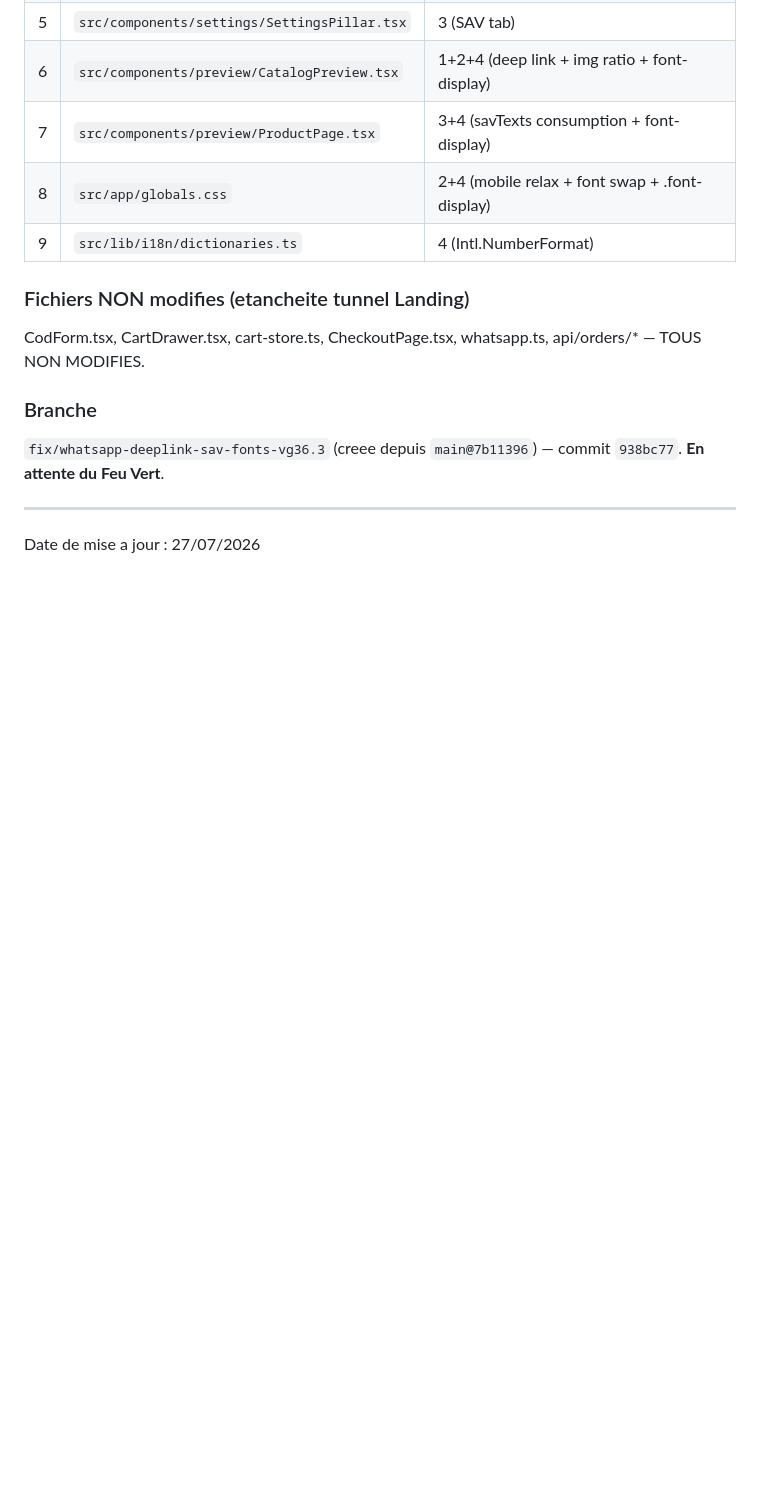
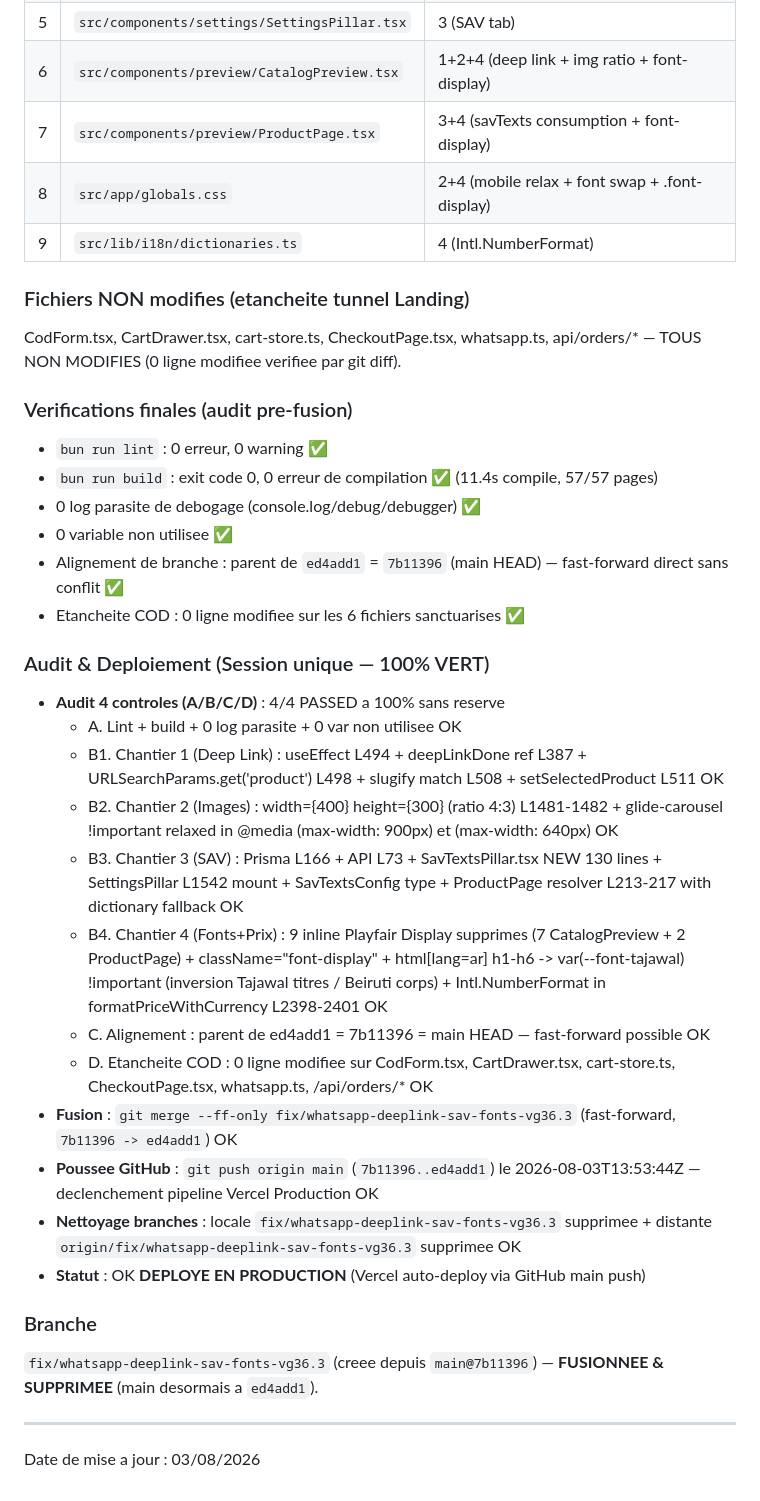
Before and after one commit to Litbro1517/abaya_collection_catalogue, a Markdown page: PROJECT_MAP.md, the part around the change. Drawn GitHub-style; blank space fills up the shorter version.

Commit message:
docs: VG36.3 ✅ DÉPLOYÉ EN PRODUCTION — audit 4/4 controles 100% VERT + merge fast-forward + push origin main + cleanup branches

```diff
--- a/PROJECT_MAP.md
+++ b/PROJECT_MAP.md
@@ -1747,10 +1747,32 @@ Date de mise a jour : 27/07/2026
 | 9 | `src/lib/i18n/dictionaries.ts` | 4 (Intl.NumberFormat) |
 
 ### Fichiers NON modifies (etancheite tunnel Landing)
-CodForm.tsx, CartDrawer.tsx, cart-store.ts, CheckoutPage.tsx, whatsapp.ts, api/orders/* — TOUS NON MODIFIES.
-
-### Branche
-`fix/whatsapp-deeplink-sav-fonts-vg36.3` (creee depuis `main@7b11396`) — commit `938bc77`. **En attente du Feu Vert**.
-
----
-Date de mise a jour : 27/07/2026
+CodForm.tsx, CartDrawer.tsx, cart-store.ts, CheckoutPage.tsx, whatsapp.ts, api/orders/* — TOUS NON MODIFIES (0 ligne modifiee verifiee par git diff).
+
+### Verifications finales (audit pre-fusion)
+- `bun run lint` : 0 erreur, 0 warning ✅
+- `bun run build` : exit code 0, 0 erreur de compilation ✅ (11.4s compile, 57/57 pages)
+- 0 log parasite de debogage (console.log/debug/debugger) ✅
+- 0 variable non utilisee ✅
+- Alignement de branche : parent de `ed4add1` = `7b11396` (main HEAD) — fast-forward direct sans conflit ✅
+- Etancheite COD : 0 ligne modifiee sur les 6 fichiers sanctuarises ✅
+
+### Audit & Deploiement (Session unique — 100% VERT)
+- **Audit 4 controles (A/B/C/D)** : 4/4 PASSED a 100% sans reserve
+  - A. Lint + build + 0 log parasite + 0 var non utilisee OK
+  - B1. Chantier 1 (Deep Link) : useEffect L494 + deepLinkDone ref L387 + URLSearchParams.get('product') L498 + slugify match L508 + setSelectedProduct L511 OK
+  - B2. Chantier 2 (Images) : width={400} height={300} (ratio 4:3) L1481-1482 + glide-carousel !important relaxed in @media (max-width: 900px) et (max-width: 640px) OK
+  - B3. Chantier 3 (SAV) : Prisma L166 + API L73 + SavTextsPillar.tsx NEW 130 lines + SettingsPillar L1542 mount + SavTextsConfig type + ProductPage resolver L213-217 with dictionary fallback OK
+  - B4. Chantier 4 (Fonts+Prix) : 9 inline Playfair Display supprimes (7 CatalogPreview + 2 ProductPage) + className="font-display" + html[lang=ar] h1-h6 -> var(--font-tajawal) !important (inversion Tajawal titres / Beiruti corps) + Intl.NumberFormat in formatPriceWithCurrency L2398-2401 OK
+  - C. Alignement : parent de ed4add1 = 7b11396 = main HEAD — fast-forward possible OK
+  - D. Etancheite COD : 0 ligne modifiee sur CodForm.tsx, CartDrawer.tsx, cart-store.ts, CheckoutPage.tsx, whatsapp.ts, /api/orders/* OK
+- **Fusion** : `git merge --ff-only fix/whatsapp-deeplink-sav-fonts-vg36.3` (fast-forward, `7b11396 -> ed4add1`) OK
+- **Poussee GitHub** : `git push origin main` (`7b11396..ed4add1`) le 2026-08-03T13:53:44Z — declenchement pipeline Vercel Production OK
+- **Nettoyage branches** : locale `fix/whatsapp-deeplink-sav-fonts-vg36.3` supprimee + distante `origin/fix/whatsapp-deeplink-sav-fonts-vg36.3` supprimee OK
+- **Statut** : OK **DEPLOYE EN PRODUCTION** (Vercel auto-deploy via GitHub main push)
+
+### Branche
+`fix/whatsapp-deeplink-sav-fonts-vg36.3` (creee depuis `main@7b11396`) — **FUSIONNEE & SUPPRIMEE** (main desormais a `ed4add1`).
+
+---
+Date de mise a jour : 03/08/2026
```
